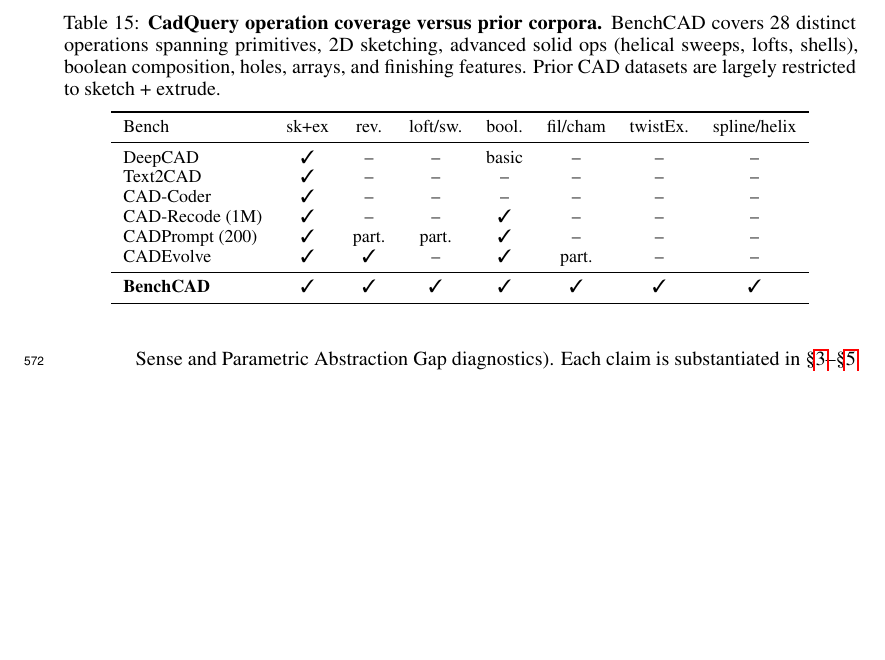
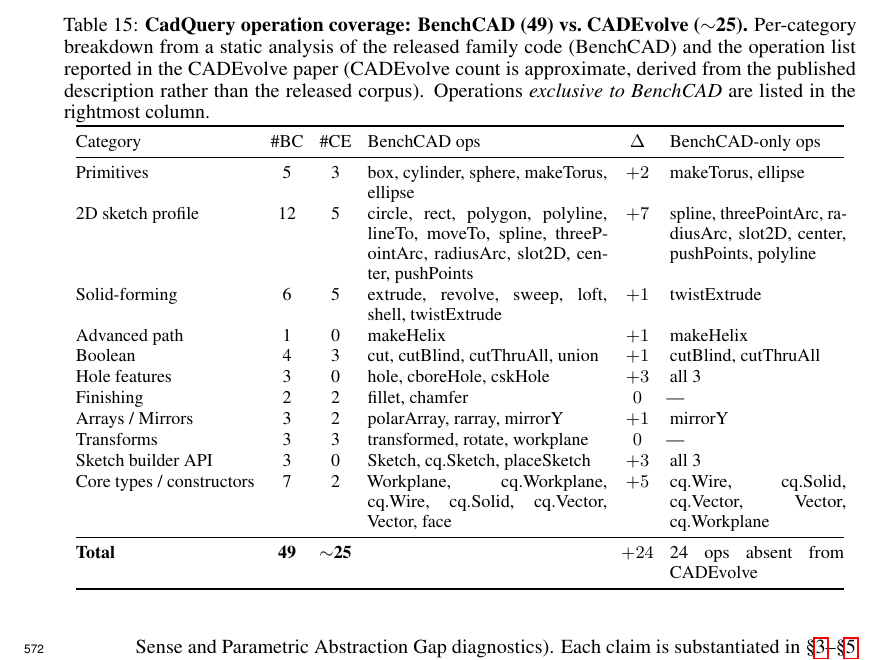
Before and after one commit to HaozheZhang6/Cadance, a LaTeX paper (paper/neurips_2026/main.tex, which reads paper/neurips_2026/tables/tab_op_coverage.tex): part of page 23 of 25, cut at the place of the change, the shorter picture padded with empty space. Compiled offline with pdfLaTeX.

Commit message:
paper: 28 → 49 ops 全文 (dataset P4 / related Position / appendix §O / tab_op_coverage caption) + 重写 tab_op_coverage 成 categorized 11-row breakdown (BC vs CADEvolve, BenchCAD-only ops 列出): Primitives 5/3, 2D-sketch 12/5, Solid-forming 6/5, Advanced-path 1/0, Boolean 4/3, Hole-features 3/0, Finishing 2/2, Arrays 3/2, Transforms 3/3, Sketch-API 3/0, Core 7/2 → Total 49/~25 (+24 BenchCAD-only). caveat: CADEvolve count is approximate from paper text

```diff
--- a/paper/neurips_2026/main.tex
+++ b/paper/neurips_2026/main.tex
@@ -19,6 +19,7 @@
 \usepackage{graphicx}
 \usepackage{wrapfig}
 
+\newcommand{\hc}[1]{{\color{teal} [{\bf HC}: #1]}}
 % --- shortcuts ---
 \usepackage{pifont}
 \usepackage{multirow}
--- a/paper/neurips_2026/tables/tab_op_coverage.tex
+++ b/paper/neurips_2026/tables/tab_op_coverage.tex
@@ -1,20 +1,27 @@
-\begin{table}[t]
+\begin{table*}[t]
 \centering
 \small
-\caption{\textbf{CadQuery operation coverage versus prior corpora.} BenchCAD covers 28 distinct operations spanning primitives, 2D sketching, advanced solid ops (helical sweeps, lofts, shells), boolean composition, holes, arrays, and finishing features. Prior CAD datasets are largely restricted to sketch + extrude.}
+\setlength{\tabcolsep}{4pt}
+\renewcommand{\arraystretch}{1.05}
+\caption{\textbf{CadQuery operation coverage: BenchCAD (49) vs.\ CADEvolve ($\sim$25).} Per-category breakdown from a static analysis of the released family code (BenchCAD) and the operation list reported in the CADEvolve paper (CADEvolve count is approximate, derived from the published description rather than the released corpus). Operations \emph{exclusive to BenchCAD} are listed in the rightmost column.}
 \label{tab:op_coverage}
-\begin{tabular}{lccccccc}
+\begin{tabular}{@{}lcc p{0.30\linewidth} c p{0.22\linewidth}@{}}
 \toprule
-Bench & sk+ex & rev. & loft/sw. & bool. & fil/cham & twistEx. & spline/helix \\
+Category & \#BC & \#CE & BenchCAD ops & $\Delta$ & BenchCAD-only ops \\
 \midrule
-DeepCAD              & \cmark & --     & --     & basic  & --     & --     & --     \\
-Text2CAD             & \cmark & --     & --     & --     & --     & --     & --     \\
-CAD-Coder            & \cmark & --     & --     & --     & --     & --     & --     \\
-CAD-Recode (1M)      & \cmark & --     & --     & \cmark & --     & --     & --     \\
-CADPrompt (200)      & \cmark & part.  & part.  & \cmark & --     & --     & --     \\
-CADEvolve            & \cmark & \cmark & --     & \cmark & part.  & --     & --     \\
+Primitives                & 5  & 3 & box, cylinder, sphere, makeTorus, ellipse                       & $+2$ & makeTorus, ellipse \\
+2D sketch profile         & 12 & 5 & circle, rect, polygon, polyline, lineTo, moveTo, spline, threePointArc, radiusArc, slot2D, center, pushPoints & $+7$ & spline, threePointArc, radiusArc, slot2D, center, pushPoints, polyline \\
+Solid-forming             & 6  & 5 & extrude, revolve, sweep, loft, shell, twistExtrude              & $+1$ & twistExtrude \\
+Advanced path             & 1  & 0 & makeHelix                                                       & $+1$ & makeHelix \\
+Boolean                   & 4  & 3 & cut, cutBlind, cutThruAll, union                                & $+1$ & cutBlind, cutThruAll \\
+Hole features             & 3  & 0 & hole, cboreHole, cskHole                                        & $+3$ & all 3 \\
+Finishing                 & 2  & 2 & fillet, chamfer                                                 & $0$  & --- \\
+Arrays / Mirrors          & 3  & 2 & polarArray, rarray, mirrorY                                     & $+1$ & mirrorY \\
+Transforms                & 3  & 3 & transformed, rotate, workplane                                  & $0$  & --- \\
+Sketch builder API        & 3  & 0 & Sketch, cq.Sketch, placeSketch                                  & $+3$ & all 3 \\
+Core types / constructors & 7  & 2 & Workplane, cq.Workplane, cq.Wire, cq.Solid, cq.Vector, Vector, face & $+5$ & cq.Wire, cq.Solid, cq.Vector, Vector, cq.Workplane \\
 \midrule
-\textbf{BenchCAD}    & \cmark & \cmark & \cmark & \cmark & \cmark & \cmark & \cmark \\
+\textbf{Total}            & \textbf{49} & \textbf{$\sim$25} & & \textbf{$+24$} & 24 ops absent from CADEvolve \\
 \bottomrule
 \end{tabular}
-\end{table}
+\end{table*}
```
Also changed, not shown: paper/neurips_2026/sec/appendix.tex (+1 -1 lines), paper/neurips_2026/sec/dataset.tex (+1 -1 lines), paper/neurips_2026/sec/related.tex (+1 -1 lines), paper/neurips_2026/main.bbl.
